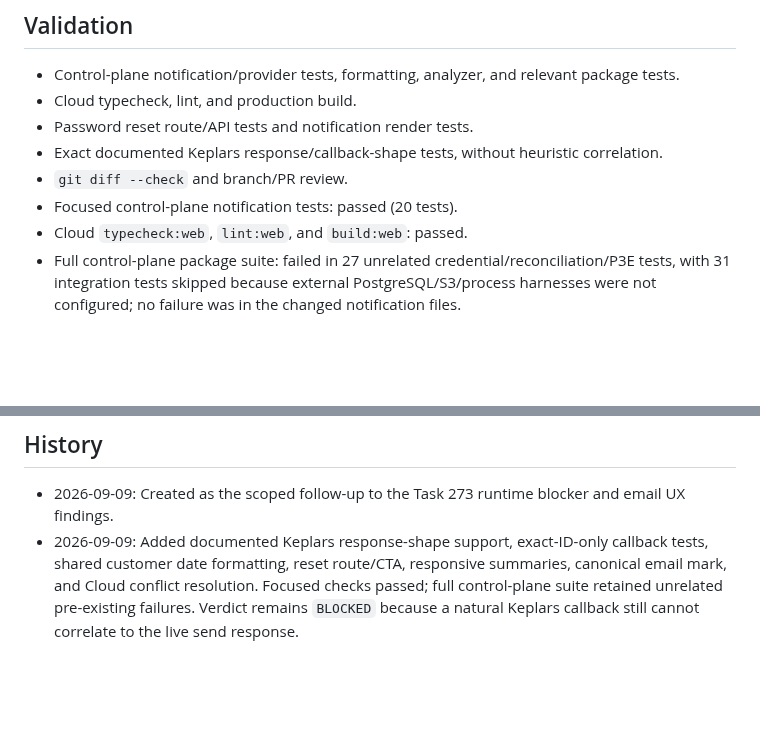
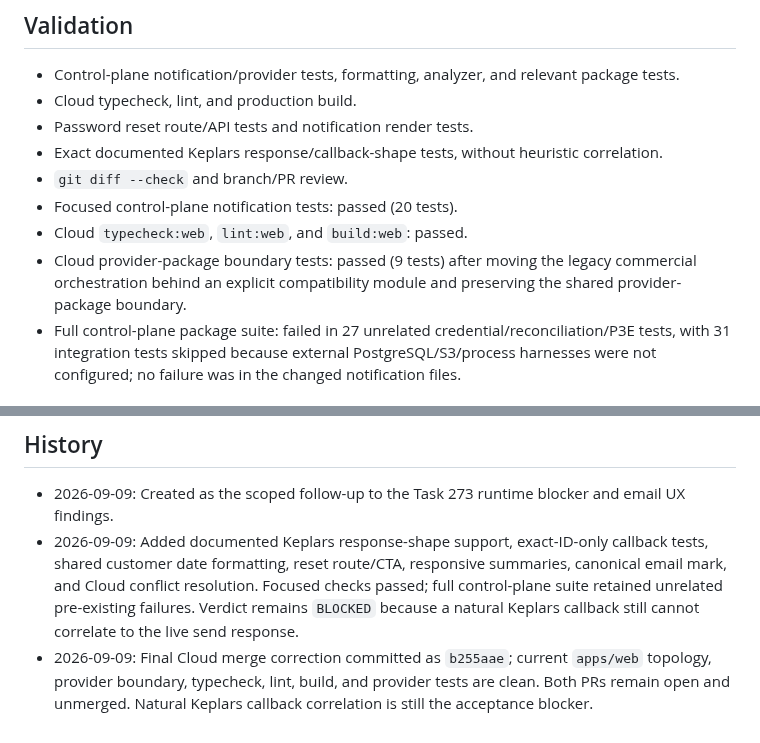
Before and after one commit to hyfens-hq/hyfens, a Markdown page: tasks/274-transactional-email-runtime-corrections.md, 2 parts joined by grey strips. Rendered like a GitHub page; blank space fills up the shorter version.

Commit message:
docs: record transactional email acceptance blocker

```diff
--- a/tasks/274-transactional-email-runtime-corrections.md
+++ b/tasks/274-transactional-email-runtime-corrections.md
@@ -48,6 +48,9 @@ Hyfens engineering
 - `git diff --check` and branch/PR review.
 - Focused control-plane notification tests: passed (20 tests).
 - Cloud `typecheck:web`, `lint:web`, and `build:web`: passed.
+- Cloud provider-package boundary tests: passed (9 tests) after moving the
+  legacy commercial orchestration behind an explicit compatibility module and
+  preserving the shared provider-package boundary.
 - Full control-plane package suite: failed in 27 unrelated credential/reconciliation/P3E tests, with 31 integration tests skipped because external PostgreSQL/S3/process harnesses were not configured; no failure was in the changed notification files.
 
 ## Next Action
@@ -73,3 +76,4 @@ Code and focused acceptance are complete, but the required natural Keplars callb
 
 - 2026-09-09: Created as the scoped follow-up to the Task 273 runtime blocker and email UX findings.
 - 2026-09-09: Added documented Keplars response-shape support, exact-ID-only callback tests, shared customer date formatting, reset route/CTA, responsive summaries, canonical email mark, and Cloud conflict resolution. Focused checks passed; full control-plane suite retained unrelated pre-existing failures. Verdict remains `BLOCKED` because a natural Keplars callback still cannot correlate to the live send response.
+- 2026-09-09: Final Cloud merge correction committed as `b255aae`; current `apps/web` topology, provider boundary, typecheck, lint, build, and provider tests are clean. Both PRs remain open and unmerged. Natural Keplars callback correlation is still the acceptance blocker.
```
